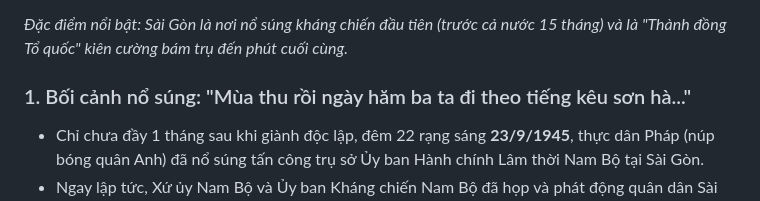
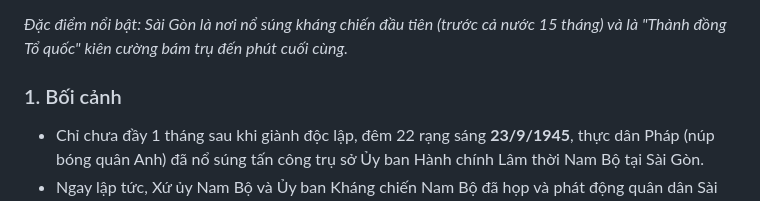
Before and after one commit to TruongLangQuan/idk-lop10, a Markdown page: idk-gddp/khang_chien_chong_Phap_tphcm.md, the part around the change. GitHub-like rendering.

Commit message:
Revise context of resistance in Saigon
Updated the context section of the document to clarify the historical background of the resistance against French colonial forces in Saigon.

```diff
--- a/idk-gddp/khang_chien_chong_Phap_tphcm.md
+++ b/idk-gddp/khang_chien_chong_Phap_tphcm.md
@@ -3,7 +3,7 @@
 
 *Đặc điểm nổi bật: Sài Gòn là nơi nổ súng kháng chiến đầu tiên (trước cả nước 15 tháng) và là "Thành đồng Tổ quốc" kiên cường bám trụ đến phút cuối cùng.*
 
-### 1. Bối cảnh nổ súng: "Mùa thu rồi ngày hăm ba ta đi theo tiếng kêu sơn hà..."
+### 1. Bối cảnh
 * Chỉ chưa đầy 1 tháng sau khi giành độc lập, đêm 22 rạng sáng **23/9/1945**, thực dân Pháp (núp bóng quân Anh) đã nổ súng tấn công trụ sở Ủy ban Hành chính Lâm thời Nam Bộ tại Sài Gòn.
 * Ngay lập tức, Xứ ủy Nam Bộ và Ủy ban Kháng chiến Nam Bộ đã họp và phát động quân dân Sài Gòn - Gia Định đứng lên kháng chiến với tinh thần *"Độc lập hay là chết"*. Nam Bộ đi trước về sau, mở đầu cho cuộc kháng chiến 9 năm.
 
```
